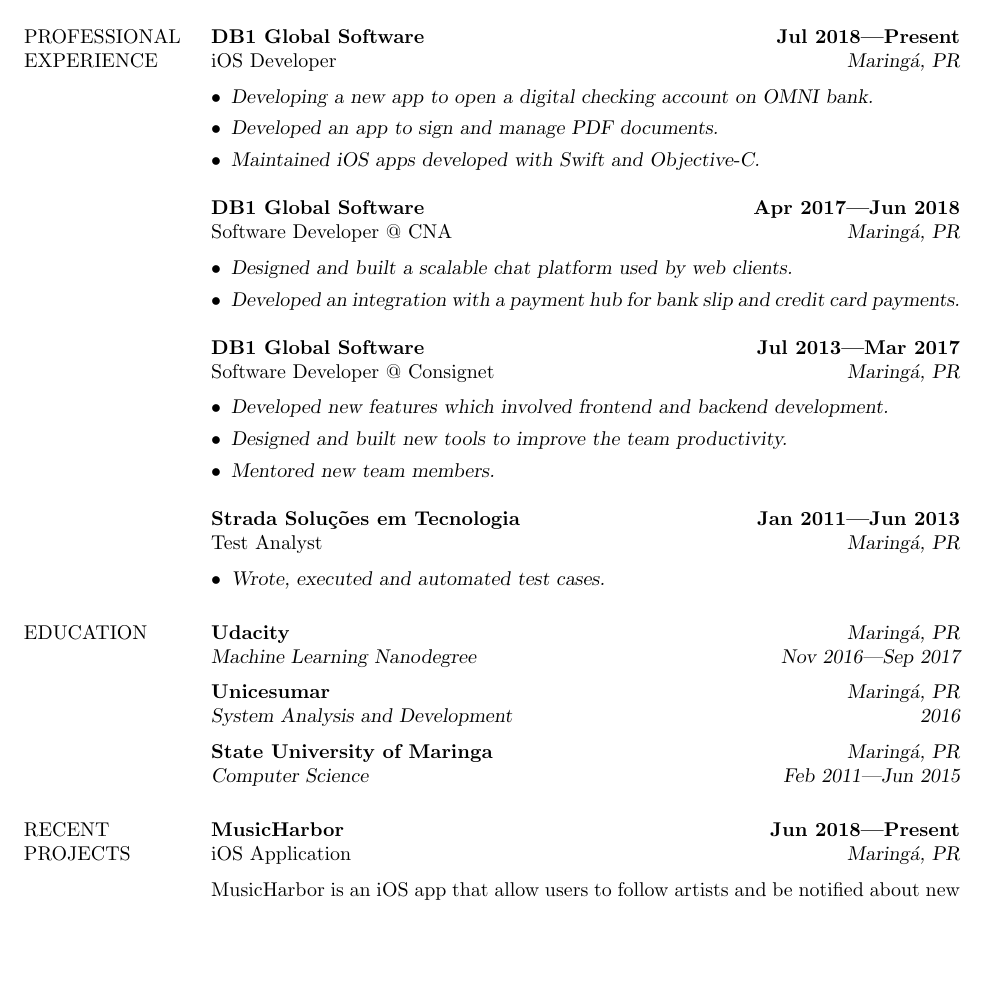
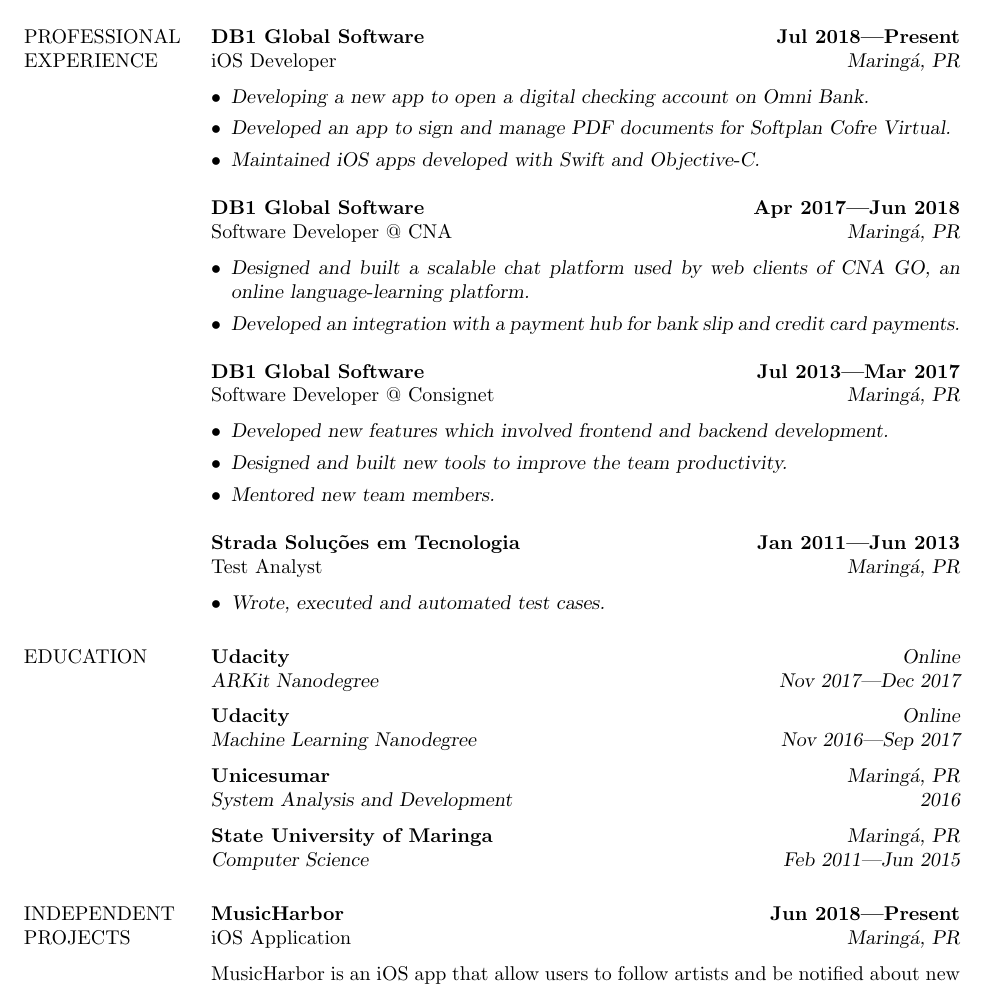
Before and after one commit to marcosatanaka/resume-latex, a LaTeX CV (resume.tex): part of page 1 of 2, cut so that both start at the same text, the shorter picture padded with empty space. Compiled offline with pdfLaTeX.

Commit message:
Implement small updates and improvements

```diff
--- a/resume.tex
+++ b/resume.tex
@@ -20,15 +20,16 @@
   {\bf DB1 Global Software} \hfill {\bf Jul 2018---Present} \\
   iOS Developer \hfill {\sl Maring\'a, PR}\\[-6pt]
   \begin{itemize}
-    \item {\sl Developing a new app to open a digital checking account on OMNI bank.}
-    \item {\sl Developed an app to sign and manage PDF documents.}
+    \item {\sl Developing a new app to open a digital checking account on Omni Bank.}
+    \item {\sl Developed an app to sign and manage PDF documents for Softplan Cofre Virtual.}
     \item {\sl Maintained iOS apps developed with Swift and Objective-C.}
   \end{itemize}
 
   {\bf DB1 Global Software} \hfill {\bf Apr 2017---Jun 2018} \\
   Software Developer @ CNA \hfill {\sl Maring\'a, PR}\\[-6pt]
   \begin{itemize}
-    \item {\sl Designed and built a scalable chat platform used by web clients.}
+    \item {\sl Designed and built a scalable chat platform used by web clients of CNA GO,
+                    an online language-learning platform.}
     \item {\sl Developed an integration with a payment hub for
                bank slip and credit card payments.}
   \end{itemize}
@@ -50,7 +51,9 @@
 
 
 \section{EDUCATION}
-  {\bf Udacity} \hfill {\sl Maring\'a, PR} \\
+  {\bf Udacity} \hfill {\sl Online} \\
+  {\sl ARKit Nanodegree} \hfill {\sl Nov 2017---Dec 2017}\\[6pt]
+  {\bf Udacity} \hfill {\sl Online} \\
   {\sl Machine Learning Nanodegree} \hfill {\sl Nov 2016---Sep 2017}\\[6pt]
   {\bf Unicesumar} \hfill {\sl Maring\'a, PR} \\
   {\sl System Analysis and Development} \hfill {\sl 2016}\\[6pt]
@@ -58,7 +61,7 @@
   {\sl Computer Science} \hfill {\sl Feb 2011---Jun 2015}
 
 
-\section{RECENT \\ PROJECTS}
+\section{INDEPENDENT \\ PROJECTS}
   {\bf MusicHarbor} \hfill {\bf Jun 2018---Present} \\
   iOS Application \hfill {\sl Maring\'a, PR}\\[6pt]
   MusicHarbor is an iOS app that allow users to follow artists and be notified about new music releases.
```
Also changed, not shown: resume.pdf.
